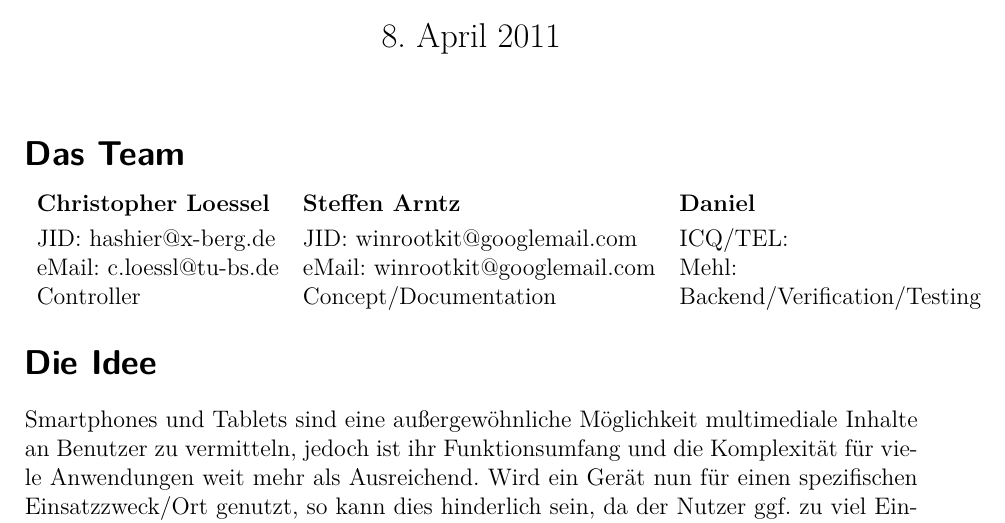
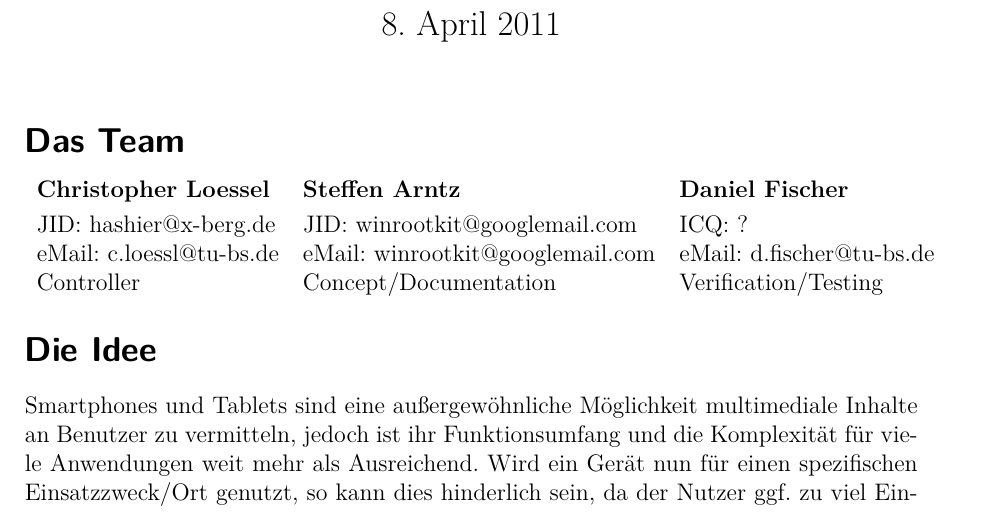
Before and after one commit to jessejin/Kiosk, a LaTeX document (doc/3sp.tex): part of page 1 of 2, cut so that both start at the same text. The pictures show the PDF file doc/3sp.pdf that the author committed with the source.

```diff
--- a/doc/3sp.tex
+++ b/doc/3sp.tex
@@ -27,10 +27,10 @@
 \maketitle
 \section*{Das Team}
 \begin{tabular}{ l l l }
-  \textbf{Christopher Loessel} & \textbf{Steffen Arntz} & \textbf{Daniel} \smallskip \\
-  JID: hashier@x-berg.de & JID: winrootkit@googlemail.com & ICQ/TEL: \\
-  eMail: c.loessl@tu-bs.de & eMail: winrootkit@googlemail.com & Mehl:  \\
-  Controller & Concept/Documentation & Backend/Verification/Testing \\
+  \textbf{Christopher Loessel} & \textbf{Steffen Arntz} & \textbf{Daniel Fischer} \smallskip \\
+  JID: hashier@x-berg.de & JID: winrootkit@googlemail.com & ICQ: ? \\
+  eMail: c.loessl@tu-bs.de & eMail: winrootkit@googlemail.com & eMail: d.fischer@tu-bs.de  \\
+  Controller & Concept/Documentation & Verification/Testing \\
 \end{tabular}
 
 \section*{Die Idee}
```
Also changed, not shown: doc/3sp.pdf, doc/3sp.tex (6 more changed lines).
